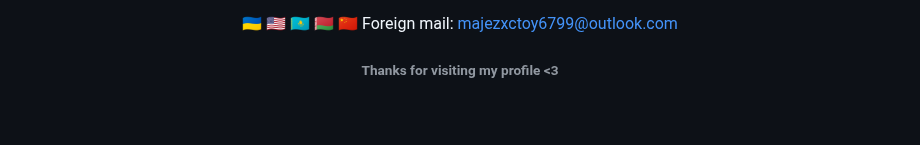
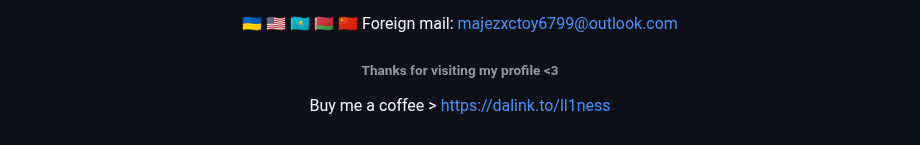
Before and after one commit to ll1ness/ll1ness, a Markdown page: README.md, the part around one of its changes. GitHub-like rendering; blank space fills up the shorter version.

```diff
--- a/README.md
+++ b/README.md
@@ -62,4 +63,6 @@ I am a Full-stack developer of web applications. I create efficient, user-friend
 
 ###### Thanks for visiting my profile <3
 
+Buy me a coffee > https://dalink.to/ll1ness
+
 </div>
```
Also changed, not shown: other parts of README.md (+1 -0 lines).
